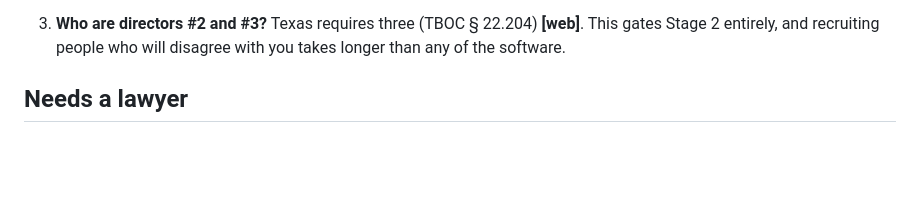
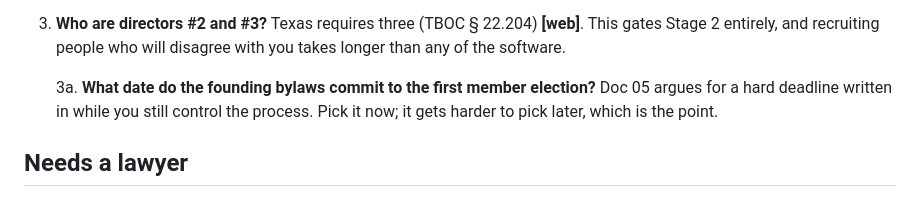
Before and after one commit to nelsonblaha/ccdc, a Markdown page: docs/06-open-questions.md, the part around the change. GitHub-like rendering; blank space fills up the shorter version.

```diff
--- a/docs/06-open-questions.md
+++ b/docs/06-open-questions.md
@@ -26,6 +26,10 @@ external answer; none of them should block Phase 0 (doc 04).
 3. **Who are directors #2 and #3?** Texas requires three (TBOC § 22.204)
    **[web]**. This gates Stage 2 entirely, and recruiting people who will
    disagree with you takes longer than any of the software.
+
+   3a. **What date do the founding bylaws commit to the first member election?**
+   Doc 05 argues for a hard deadline written in while you still control the
+   process. Pick it now; it gets harder to pick later, which is the point.
 
 ## Needs a lawyer
 
```
Also changed, not shown: docs/05-governance.md (+106 -1 lines).
